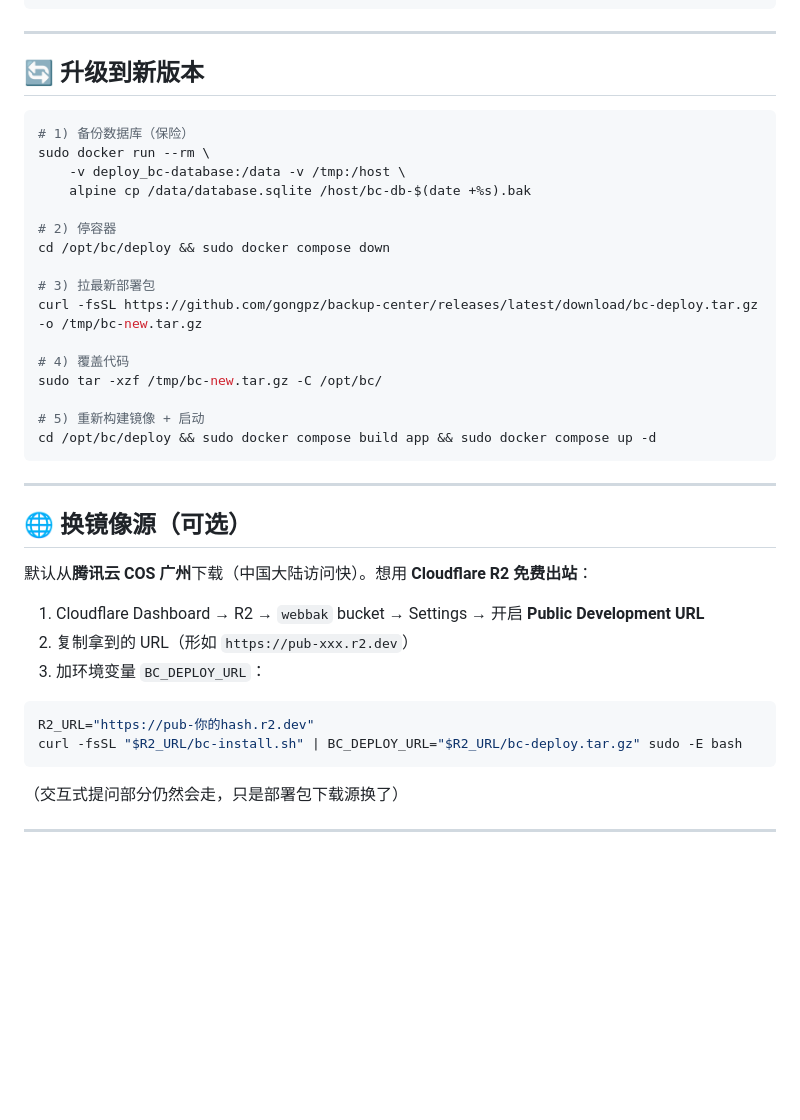
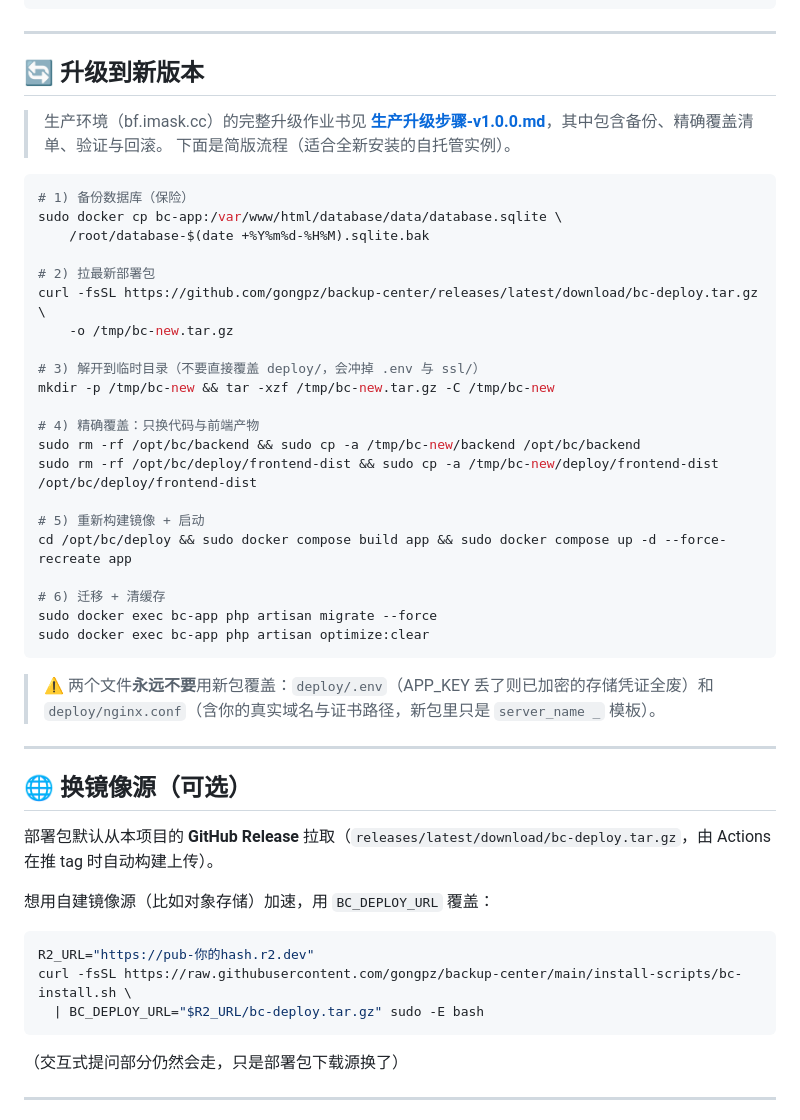
Before and after one commit to gongpz/backup-center, a Markdown page: docs/backup-center-部署文档.md, the part around the change. GitHub-like rendering; blank space fills up the shorter version.

````diff
--- a/docs/backup-center-部署文档.md
+++ b/docs/backup-center-部署文档.md
@@ -218,38 +218,47 @@ cd /opt/bc/deploy && sudo docker compose down -v && sudo rm -rf /opt/bc
 
 ## 🔄 升级到新版本
 
+> 生产环境（bf.imask.cc）的完整升级作业书见 **[生产升级步骤-v1.0.0.md](./生产升级步骤-v1.0.0.md)**，其中包含备份、精确覆盖清单、验证与回滚。
+> 下面是简版流程（适合全新安装的自托管实例）。
+
 ```bash
 # 1) 备份数据库（保险）
-sudo docker run --rm \
-    -v deploy_bc-database:/data -v /tmp:/host \
-    alpine cp /data/database.sqlite /host/bc-db-$(date +%s).bak
+sudo docker cp bc-app:/var/www/html/database/data/database.sqlite \
+    /root/database-$(date +%Y%m%d-%H%M).sqlite.bak
 
-# 2) 停容器
-cd /opt/bc/deploy && sudo docker compose down
+# 2) 拉最新部署包
+curl -fsSL https://github.com/gongpz/backup-center/releases/latest/download/bc-deploy.tar.gz \
+    -o /tmp/bc-new.tar.gz
 
-# 3) 拉最新部署包
-curl -fsSL https://github.com/gongpz/backup-center/releases/latest/download/bc-deploy.tar.gz -o /tmp/bc-new.tar.gz
+# 3) 解开到临时目录（不要直接覆盖 deploy/，会冲掉 .env 与 ssl/）
+mkdir -p /tmp/bc-new && tar -xzf /tmp/bc-new.tar.gz -C /tmp/bc-new
 
-# 4) 覆盖代码
-sudo tar -xzf /tmp/bc-new.tar.gz -C /opt/bc/
+# 4) 精确覆盖：只换代码与前端产物
+sudo rm -rf /opt/bc/backend && sudo cp -a /tmp/bc-new/backend /opt/bc/backend
+sudo rm -rf /opt/bc/deploy/frontend-dist && sudo cp -a /tmp/bc-new/deploy/frontend-dist /opt/bc/deploy/frontend-dist
 
 # 5) 重新构建镜像 + 启动
-cd /opt/bc/deploy && sudo docker compose build app && sudo docker compose up -d
+cd /opt/bc/deploy && sudo docker compose build app && sudo docker compose up -d --force-recreate app
+
+# 6) 迁移 + 清缓存
+sudo docker exec bc-app php artisan migrate --force
+sudo docker exec bc-app php artisan optimize:clear
 ```
+
+> ⚠️ 两个文件**永远不要**用新包覆盖：`deploy/.env`（APP_KEY 丢了则已加密的存储凭证全废）和 `deploy/nginx.conf`（含你的真实域名与证书路径，新包里只是 `server_name _` 模板）。
 
 ---
 
 ## 🌐 换镜像源（可选）
 
-默认从**腾讯云 COS 广州**下载（中国大陆访问快）。想用 **Cloudflare R2 免费出站**：
+部署包默认从本项目的 **GitHub Release** 拉取（`releases/latest/download/bc-deploy.tar.gz`，由 Actions 在推 tag 时自动构建上传）。
 
-1. Cloudflare Dashboard → R2 → `webbak` bucket → Settings → 开启 **Public Development URL**
-2. 复制拿到的 URL（形如 `https://pub-xxx.r2.dev`）
-3. 加环境变量 `BC_DEPLOY_URL`：
+想用自建镜像源（比如对象存储）加速，用 `BC_DEPLOY_URL` 覆盖：
 
 ```bash
 R2_URL="https://pub-你的hash.r2.dev"
-curl -fsSL "$R2_URL/bc-install.sh" | BC_DEPLOY_URL="$R2_URL/bc-deploy.tar.gz" sudo -E bash
+curl -fsSL https://raw.githubusercontent.com/gongpz/backup-center/main/install-scripts/bc-install.sh \
+  | BC_DEPLOY_URL="$R2_URL/bc-deploy.tar.gz" sudo -E bash
 ```
 
 （交互式提问部分仍然会走，只是部署包下载源换了）
````
Also changed, not shown: docs/生产升级步骤-v1.0.0.md (added, +230 -0 lines).
